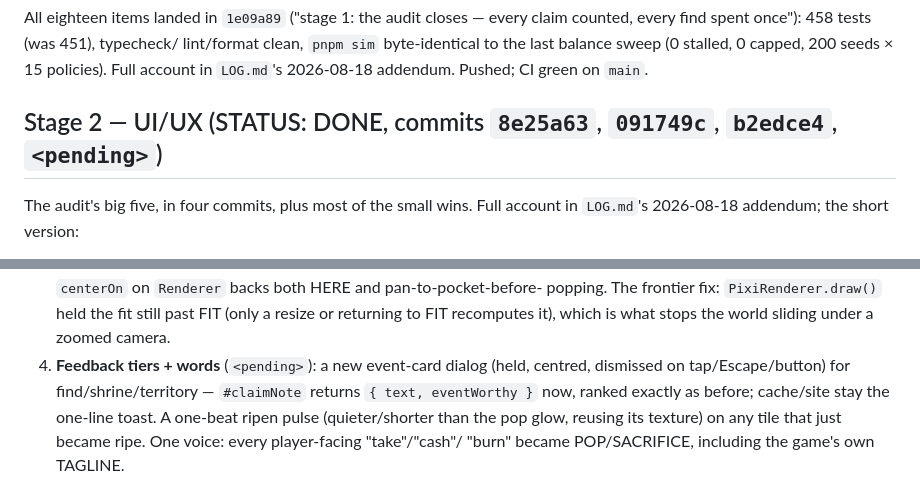
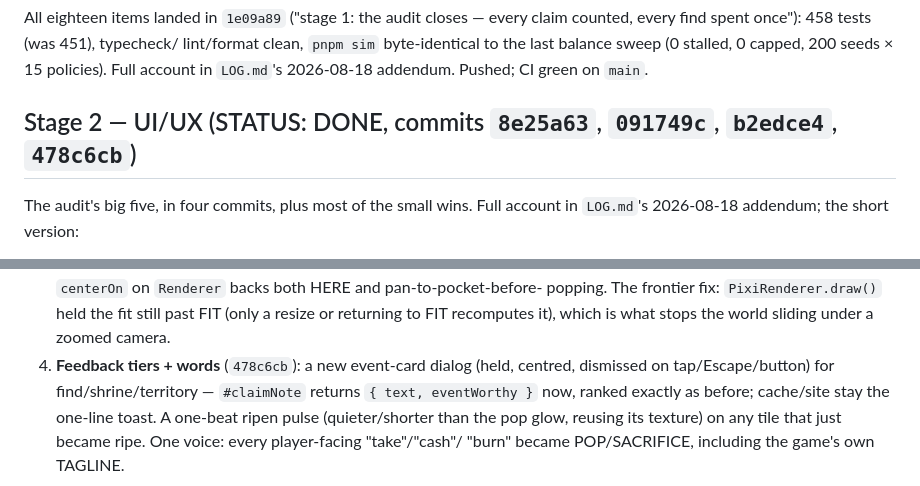
Before and after one commit to majeanson/tiles, a Markdown page: WORKPLAN.md, 2 parts joined by grey strips. GitHub-like rendering.

Commit message:
WORKPLAN: fill in stage 2's fourth commit hash
Written before the commit existed; backfilled now that it does.

```diff
--- a/WORKPLAN.md
+++ b/WORKPLAN.md
@@ -38,7 +38,7 @@ lint/format clean, `pnpm sim` byte-identical to the last balance sweep (0
 stalled, 0 capped, 200 seeds × 15 policies). Full account in `LOG.md`'s
 2026-08-18 addendum. Pushed; CI green on `main`.
 
-## Stage 2 — UI/UX (STATUS: DONE, commits `8e25a63`, `091749c`, `b2edce4`, `<pending>`)
+## Stage 2 — UI/UX (STATUS: DONE, commits `8e25a63`, `091749c`, `b2edce4`, `478c6cb`)
 
 The audit's big five, in four commits, plus most of the small wins. Full
 account in `LOG.md`'s 2026-08-18 addendum; the short version:
@@ -75,7 +75,7 @@ account in `LOG.md`'s 2026-08-18 addendum; the short version:
    popping. The frontier fix: `PixiRenderer.draw()` held the fit still past
    FIT (only a resize or returning to FIT recomputes it), which is what
    stops the world sliding under a zoomed camera.
-4. **Feedback tiers + words** (`<pending>`): a new event-card dialog (held,
+4. **Feedback tiers + words** (`478c6cb`): a new event-card dialog (held,
    centred, dismissed on tap/Escape/button) for find/shrine/territory —
    `#claimNote` returns `{ text, eventWorthy }` now, ranked exactly as
    before; cache/site stay the one-line toast. A one-beat ripen pulse
```
